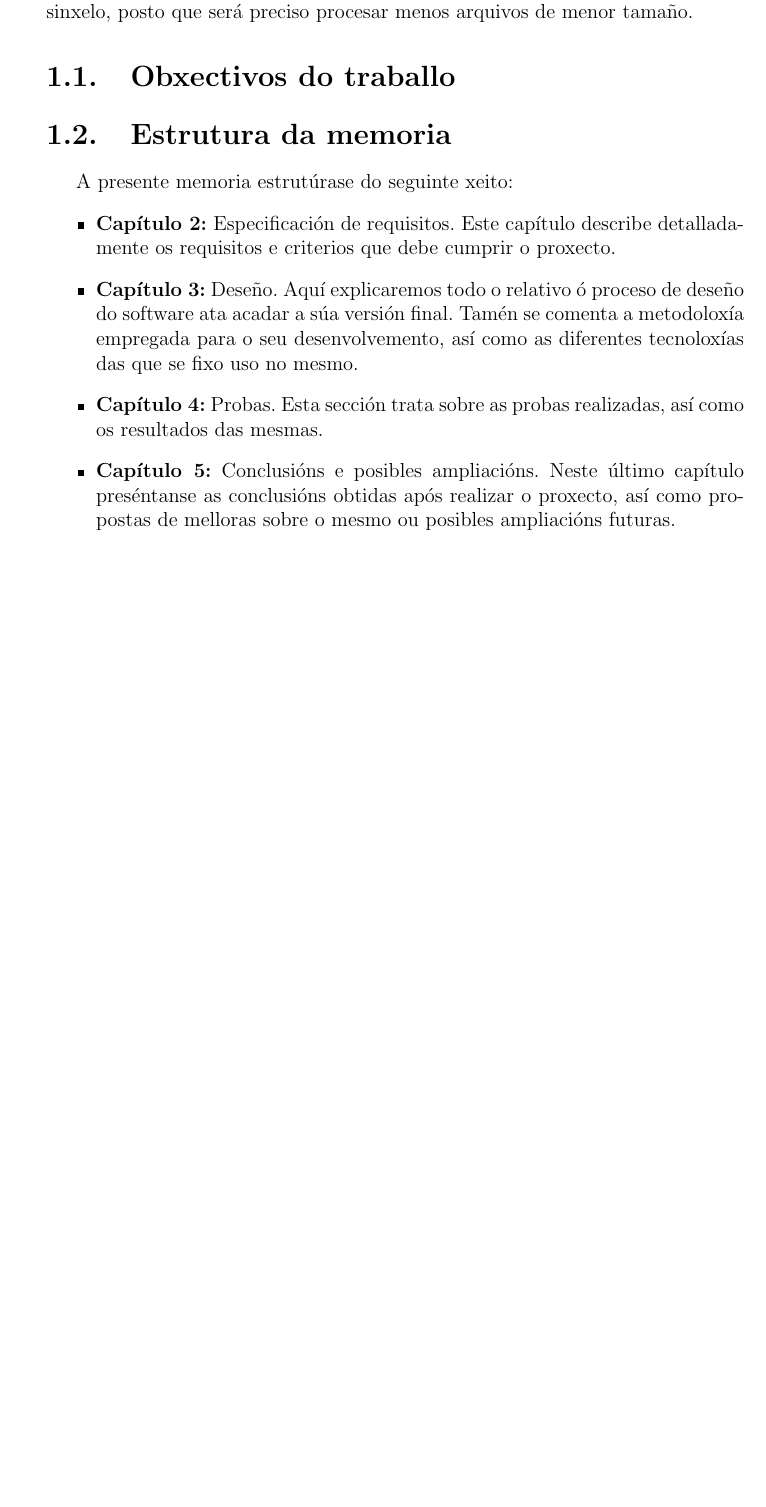
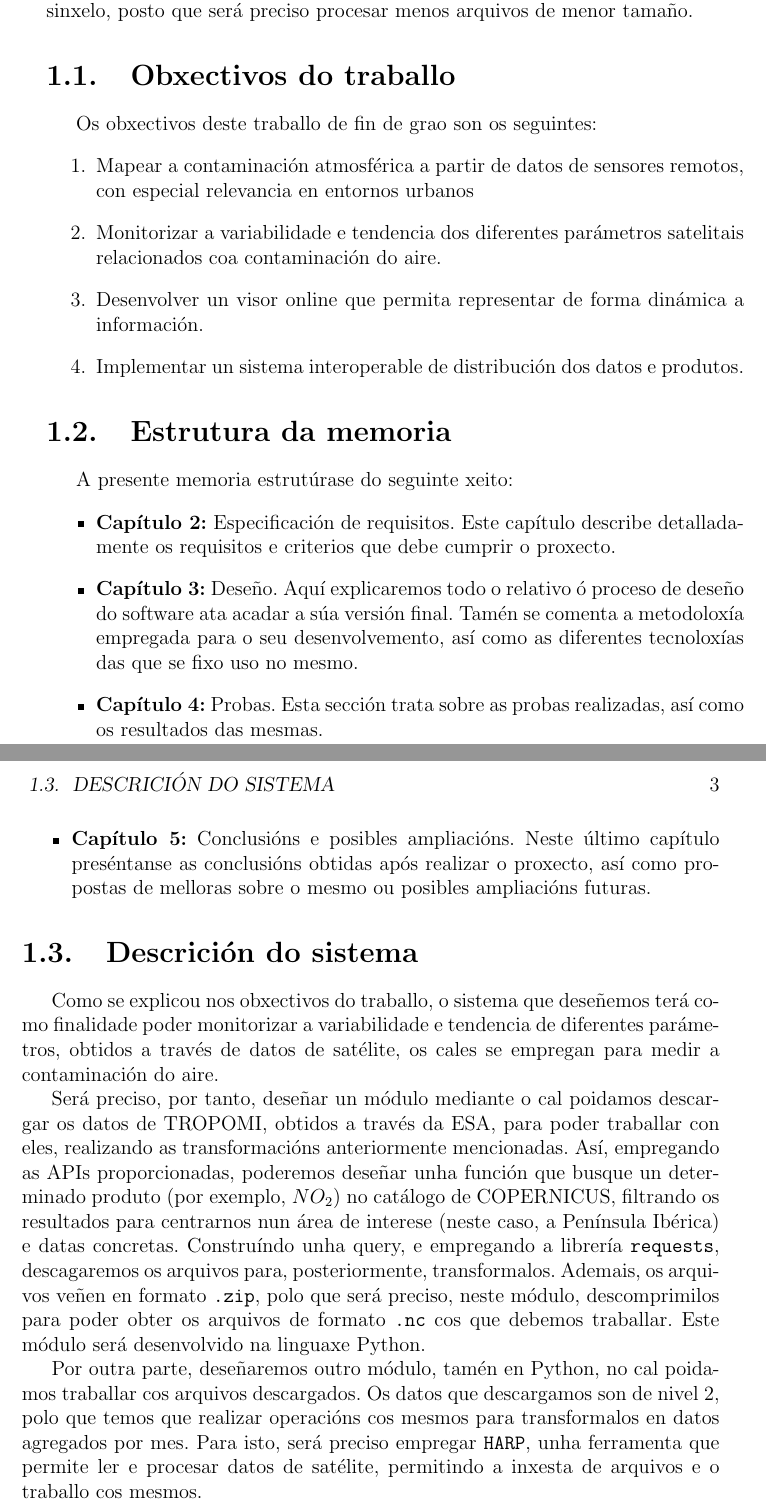
Before and after one commit to hugogs02/TFGMemoria, a LaTeX book (src/traballo.tex, which reads src/capitulos/introducion.tex): part of page 16 of 35 before the commit and two parts of pages 16 and 17 of 35 after it, the two joined at a grey line, cut so that both start at the same text, the shorter picture padded with empty space. Compiled offline with pdfLaTeX.

Commit message:
introduccion

```diff
--- a/src/capitulos/introducion.tex
+++ b/src/capitulos/introducion.tex
@@ -37,9 +36,16 @@ os mesmos, poder facer un seguimento da evolución ó longo do tempo da contamin
 a que, ó tratarse dun área relativamente reducida, o procesamento dos datos será máis sinxelo, posto que será preciso procesar menos arquivos de menor tamaño.
 
 
-\section{Obxectivos do traballo}
+\section{Obxectivos do traballo}\label{obxectivos}
+Os obxectivos deste traballo de fin de grao son os seguintes:
+\begin{enumerate}
+    \item Mapear a contaminación atmosférica a partir de datos de sensores remotos, con especial relevancia en entornos urbanos
+    \item Monitorizar a variabilidade e tendencia dos diferentes parámetros satelitais relacionados coa contaminación do aire.
+    \item Desenvolver un visor online que permita representar de forma dinámica a información.
+    \item Implementar un sistema interoperable de distribución dos datos e produtos.
+\end{enumerate}
 
-\section{Estrutura da memoria}
+\section{Estrutura da memoria}\label{estrutura}
 A presente memoria estrutúrase do seguinte xeito:
 \begin{itemize}
     \item \textbf{Capítulo 2:} Especificación de requisitos. Este capítulo describe detalladamente os requisitos e criterios que debe cumprir o proxecto.
@@ -49,3 +55,17 @@ A presente memoria estrutúrase do seguinte xeito:
     \item \textbf{Capítulo 5:} Conclusións e posibles ampliacións. Neste último capítulo preséntanse as conclusións obtidas após realizar o proxecto,
     así como propostas de melloras sobre o mesmo ou posibles ampliacións futuras.
 \end{itemize}
+
+\section{Descrición do sistema}
+Como se explicou nos \hyperref[sec:obxectivos]{obxectivos do traballo}, o sistema que deseñemos terá como finalidade poder monitorizar a variabilidade e tendencia
+de diferentes parámetros, obtidos a través de datos de satélite, os cales se empregan para medir a contaminación do aire.
+
+Será preciso, por tanto, deseñar un módulo  mediante o cal poidamos descargar os datos de TROPOMI, obtidos a través da ESA, para poder traballar con eles, realizando
+as transformacións anteriormente mencionadas. Así, empregando as APIs proporcionadas, poderemos deseñar unha función que busque un determinado produto (por exemplo,
+$NO_{2}$) no catálogo de COPERNICUS, filtrando os resultados para centrarnos nun área de interese (neste caso, a Península Ibérica) e datas concretas. Construíndo unha
+query, e empregando a librería \texttt{requests}, descagaremos os arquivos para, posteriormente, transformalos. Ademais, os arquivos veñen en formato \texttt{.zip}, polo que será
+preciso, neste módulo, descomprimilos para poder obter os arquivos de formato \texttt{.nc} cos que debemos traballar. Este módulo será desenvolvido na linguaxe Python.
+
+Por outra parte, deseñaremos outro módulo, tamén en Python, no cal poidamos traballar cos arquivos descargados. Os datos que descargamos son de nivel 2, polo que temos que realizar
+operacións cos mesmos para transformalos en datos agregados por mes. Para isto, será preciso empregar \texttt{HARP}, unha ferramenta que permite ler e procesar datos de satélite,
+permitindo a inxesta de arquivos e o traballo cos mesmos.
--- a/src/traballo.tex
+++ b/src/traballo.tex
@@ -23,6 +23,7 @@
 \usepackage{latexsym}
 \usepackage{a4}
 \usepackage{listings}
+\usepackage{hyperref}
 % \usepackage{hyperref} % menús no pdf pero non leva ben co package galician
 
 
```
Also changed, not shown: src/capitulos/cap2.tex (+2 -1 lines), src/capitulos/cap3.tex (+4 -1 lines), out/traballo.pdf, src/capitulos/introducion.tex (7 more changed lines), src/traballo.tex (4 more changed lines), 20 other files.
